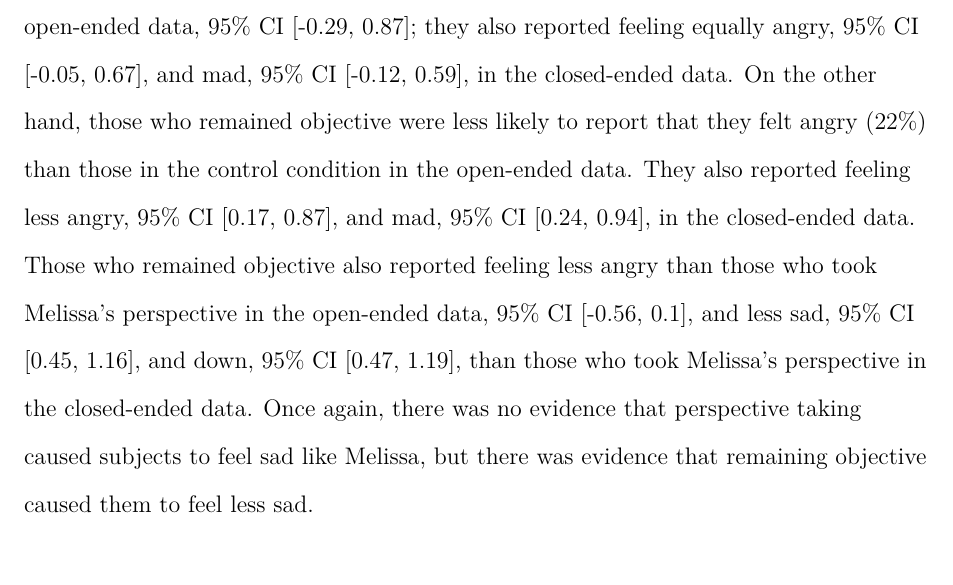
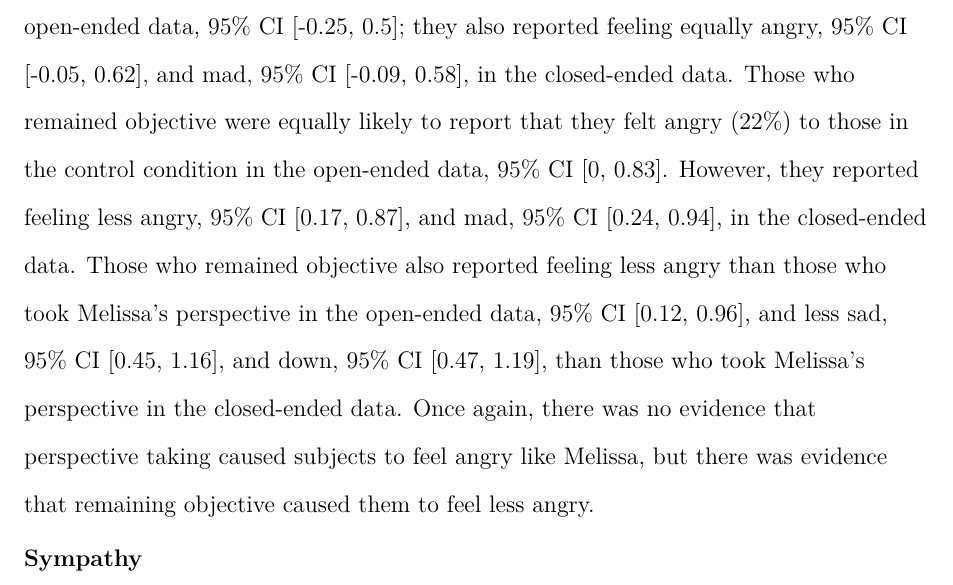
Before and after one commit to joshwondra/Perspective-Taking-and-Control-Manuscript, a LaTeX paper (PerspectiveTakingManuscript.tex): part of page 9 of 14, cut so that both start at the same text, the shorter picture padded with empty space. Compiled offline with pdfLaTeX.

Commit message:
Began to add analyses for subjects' sympathy

```diff
--- a/PerspectiveTakingManuscript.tex
+++ b/PerspectiveTakingManuscript.tex
@@ -187,8 +187,8 @@ Figure 1 displays subjects' sadness in the open-ended and closed-ended data.
 
 Figure 2 displays subjects' anger in the open-ended and closed-ended data.
     Subjects were more likely to report that they felt angry when they read an angry letter from Melissa (35\%) than when they read an angry letter from Melissa (14\%) in their open-ended responses, 95\% CI [0.3, 0.86]. They also reported feeling more angry, 95\% CI [0.29, 0.72], and mad, 95\% CI [0.25, 0.67], in the closed-ended data.
-    For subjects who read the angry letter, subjects were no more likely to report that they felt angry when they took Melissa's perspective (45\%) than in the control condition (39\%) in the open-ended data, 95\% CI [-0.29, 0.87]; they also reported feeling equally angry, 95\% CI [-0.05, 0.67], and mad, 95\% CI [-0.12, 0.59], in the closed-ended data. On the other hand, those who remained objective were less likely to report that they felt angry (22\%) than those in the control condition in the open-ended data. They also reported feeling less angry, 95\% CI [0.17, 0.87], and mad, 95\% CI [0.24, 0.94], in the closed-ended data. Those who remained objective also reported feeling less angry than those who took Melissa's perspective in the open-ended data, 95\% CI [-0.56, 0.1], and less sad, 95\% CI [0.45, 1.16], and down, 95\% CI [0.47, 1.19], than those who took Melissa's perspective in the closed-ended data.
-    Once again, there was no evidence that perspective taking caused subjects to feel sad like Melissa, but there was evidence that remaining objective caused them to feel less sad.
+    For subjects who read the angry letter, subjects were no more likely to report that they felt angry when they took Melissa's perspective (45\%) than in the control condition (39\%) in the open-ended data, 95\% CI [-0.25, 0.5]; they also reported feeling equally angry, 95\% CI [-0.05, 0.62], and mad, 95\% CI [-0.09, 0.58], in the closed-ended data. Those who remained objective were equally likely to report that they felt angry (22\%) to those in the control condition in the open-ended data, 95\% CI [0, 0.83]. However, they reported feeling less angry, 95\% CI [0.17, 0.87], and mad, 95\% CI [0.24, 0.94], in the closed-ended data. Those who remained objective also reported feeling less angry than those who took Melissa's perspective in the open-ended data, 95\% CI [0.12, 0.96], and less sad, 95\% CI [0.45, 1.16], and down, 95\% CI [0.47, 1.19], than those who took Melissa's perspective in the closed-ended data.
+    Once again, there was no evidence that perspective taking caused subjects to feel angry like Melissa, but there was evidence that remaining objective caused them to feel less angry.
 
 \begin{figure}
 \begin{knitrout}
@@ -202,6 +202,7 @@ Figure 2 displays subjects' anger in the open-ended and closed-ended data.
 \textit{Figure 2.} Subjects' anger by condition.
 \end{figure}
 
+\subsection{Sympathy}
 
 \begin{figure}
 \begin{knitrout}
```
Also changed, not shown: PerspectiveTakingManuscript-concordance.tex (+1 -1 lines), PerspectiveTakingManuscript.pdf, figure/AngerPlot.pdf, figure/SadPlot.pdf, figure/SympPlot.pdf, 3 other files.
